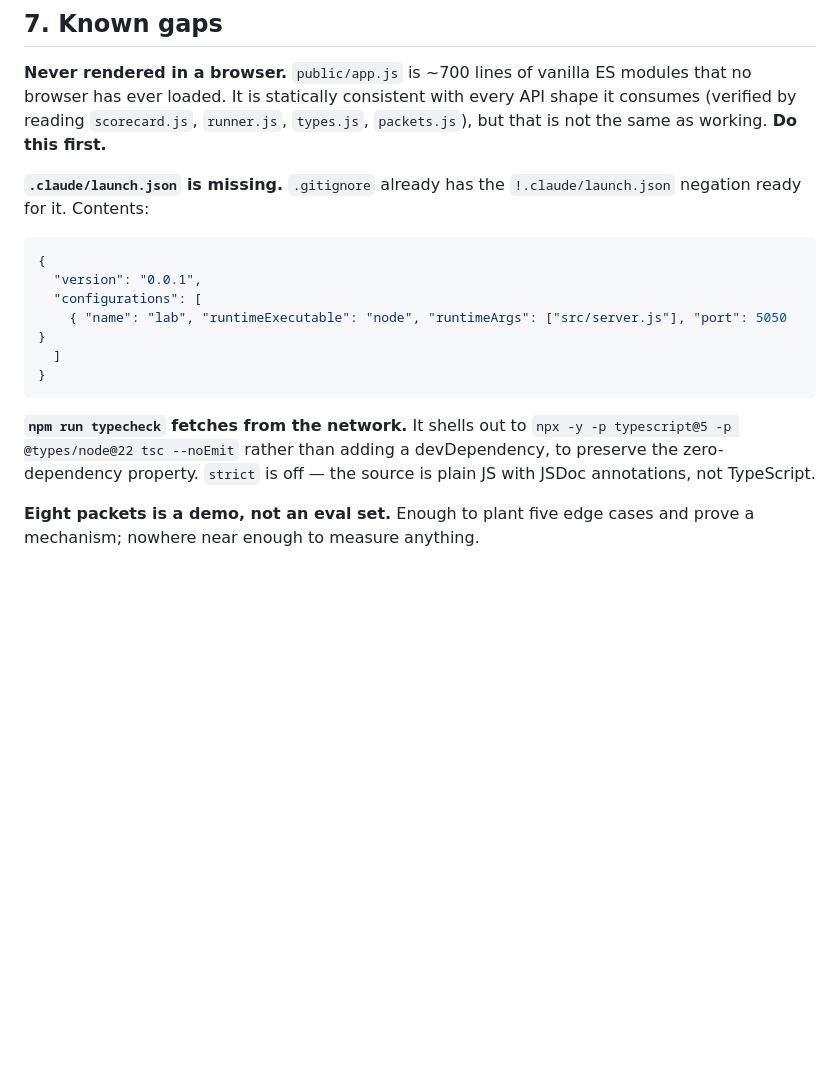
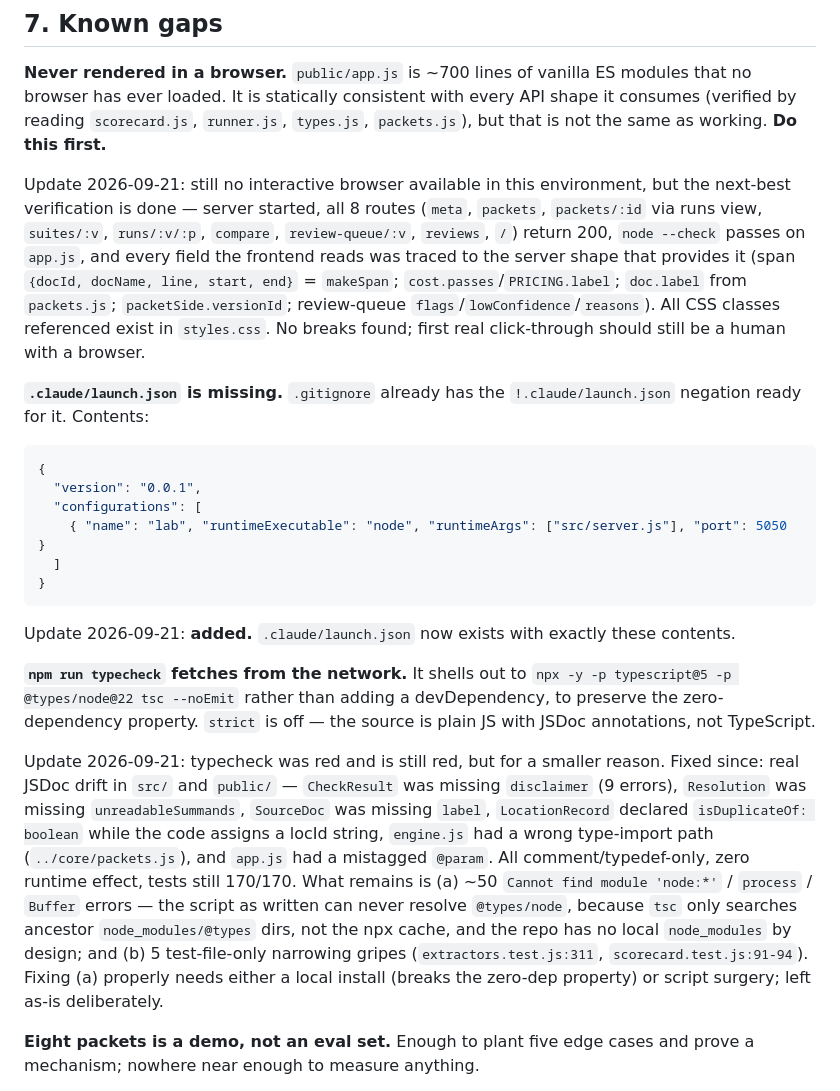
Before and after one commit to elyashium/insurance-workflow-regression-lab, a Markdown page: HANDOFF.md, the part around the change. Drawn GitHub-style; blank space fills up the shorter version.

````diff
--- a/HANDOFF.md
+++ b/HANDOFF.md
@@ -369,6 +369,17 @@ API shape it consumes (verified by reading `scorecard.js`, `runner.js`,
 `types.js`, `packets.js`), but that is not the same as working. **Do this
 first.**
 
+Update 2026-09-21: still no interactive browser available in this environment,
+but the next-best verification is done — server started, all 8 routes
+(`meta`, `packets`, `packets/:id` via runs view, `suites/:v`, `runs/:v/:p`,
+`compare`, `review-queue/:v`, `reviews`, `/`) return 200, `node --check`
+passes on `app.js`, and every field the frontend reads was traced to the
+server shape that provides it (span `{docId, docName, line, start, end}` =
+`makeSpan`; `cost.passes`/`PRICING.label`; `doc.label` from `packets.js`;
+`packetSide.versionId`; review-queue `flags`/`lowConfidence`/`reasons`). All
+CSS classes referenced exist in `styles.css`. No breaks found; first real
+click-through should still be a human with a browser.
+
 **`.claude/launch.json` is missing.** `.gitignore` already has the
 `!.claude/launch.json` negation ready for it. Contents:
 
@@ -381,10 +392,28 @@ first.**
 }
 ```
 
+Update 2026-09-21: **added.** `.claude/launch.json` now exists with exactly
+these contents.
+
 **`npm run typecheck` fetches from the network.** It shells out to
 `npx -y -p typescript@5 -p @types/node@22 tsc --noEmit` rather than adding a
 devDependency, to preserve the zero-dependency property. `strict` is off — the
 source is plain JS with JSDoc annotations, not TypeScript.
+
+Update 2026-09-21: typecheck was red and is still red, but for a smaller
+reason. Fixed since: real JSDoc drift in `src/` and `public/` — `CheckResult`
+was missing `disclaimer` (9 errors), `Resolution` was missing
+`unreadableSummands`, `SourceDoc` was missing `label`, `LocationRecord`
+declared `isDuplicateOf: boolean` while the code assigns a locId string,
+`engine.js` had a wrong type-import path (`../core/packets.js`), and `app.js`
+had a mistagged `@param`. All comment/typedef-only, zero runtime effect, tests
+still 170/170. What remains is (a) ~50 `Cannot find module 'node:*'` /
+`process` / `Buffer` errors — the script as written can never resolve
+`@types/node`, because `tsc` only searches ancestor `node_modules/@types`
+dirs, not the npx cache, and the repo has no local `node_modules` by design;
+and (b) 5 test-file-only narrowing gripes (`extractors.test.js:311`,
+`scorecard.test.js:91-94`). Fixing (a) properly needs either a local install
+(breaks the zero-dep property) or script surgery; left as-is deliberately.
 
 **Eight packets is a demo, not an eval set.** Enough to plant five edge cases and
 prove a mechanism; nowhere near enough to measure anything.
````
